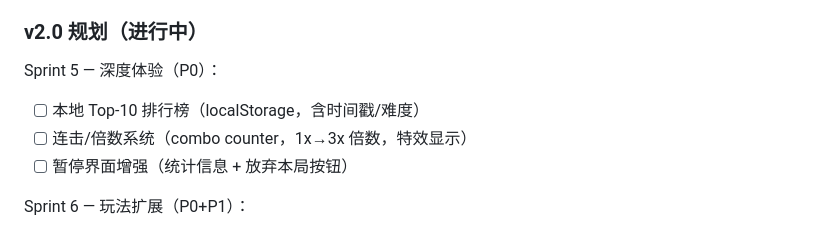
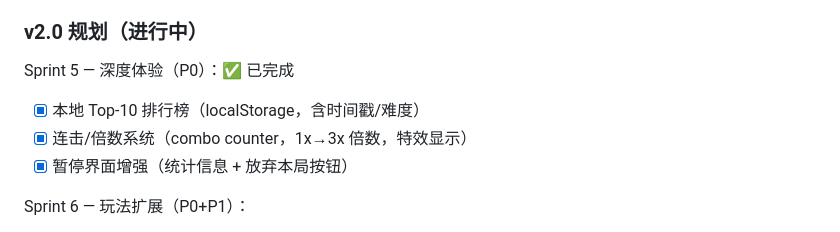
Before and after one commit to njueeRay/Hello-Snake-Game, a Markdown page: CLAUDE.md, the part around the change. GitHub-like rendering.

```diff
--- a/CLAUDE.md
+++ b/CLAUDE.md
@@ -112,10 +112,10 @@ npx serve .
 
 ### v2.0 规划（进行中）
 
-Sprint 5 — 深度体验（P0）：
-- [ ] 本地 Top-10 排行榜（localStorage，含时间戳/难度）
-- [ ] 连击/倍数系统（combo counter，1x→3x 倍数，特效显示）
-- [ ] 暂停界面增强（统计信息 + 放弃本局按钮）
+Sprint 5 — 深度体验（P0）：✅ 已完成
+- [x] 本地 Top-10 排行榜（localStorage，含时间戳/难度）
+- [x] 连击/倍数系统（combo counter，1x→3x 倍数，特效显示）
+- [x] 暂停界面增强（统计信息 + 放弃本局按钮）
 
 Sprint 6 — 玩法扩展（P0+P1）：
 - [ ] 限时模式 Time Attack（60s 倒计时，不增长，纯分速）
```
Also changed, not shown: CHANGELOG.md (+46 -5 lines).
